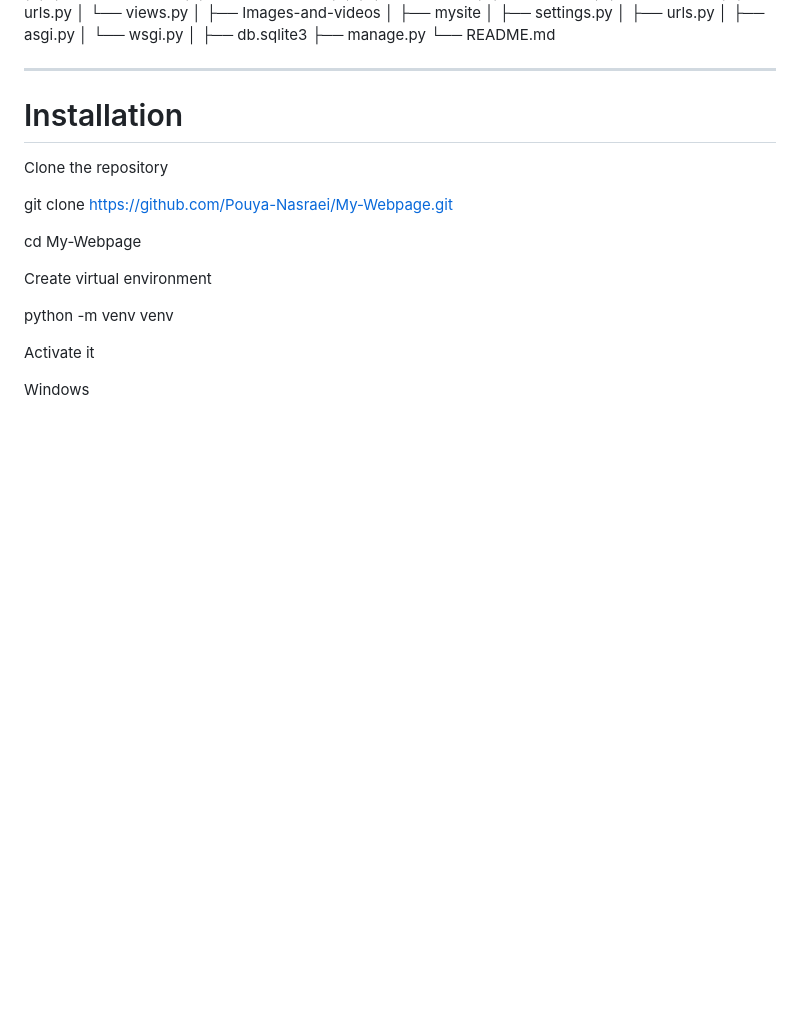
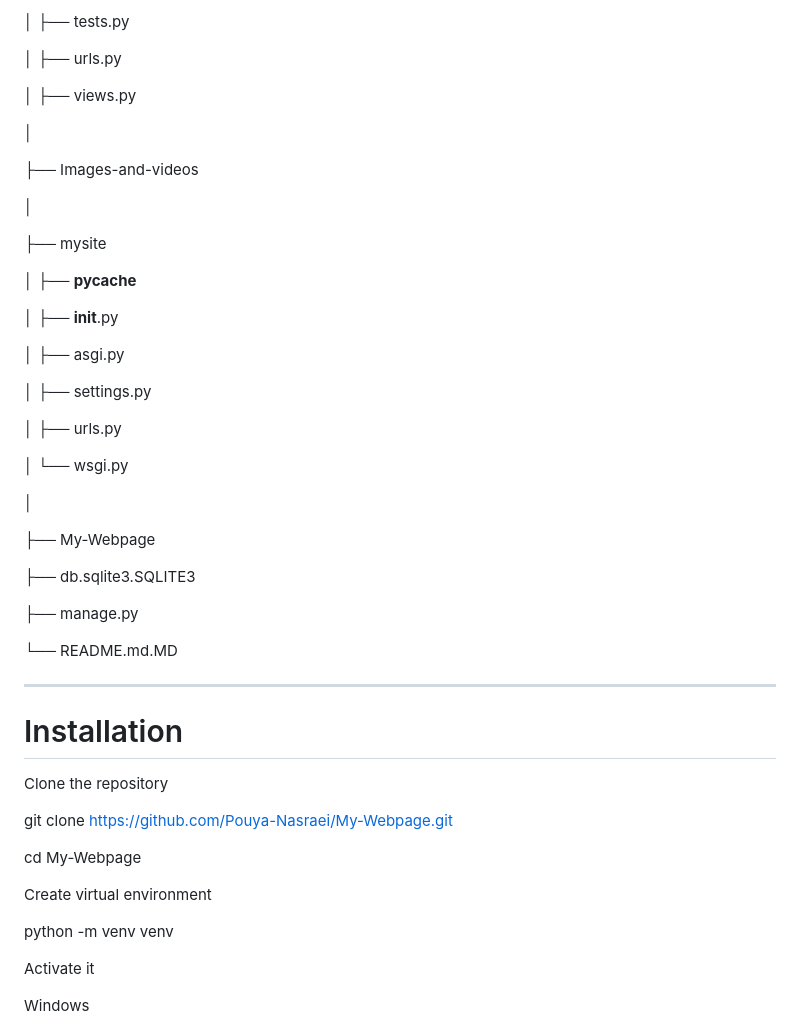
Before and after one commit to Pouya-Nasraei/My-Webpage, a Markdown page: README.md, the part around one of its changes. GitHub-like rendering; blank space fills up the shorter version.

Commit message:
Update README.md
Adjust the project tree

```diff
--- a/README.md
+++ b/README.md
@@ -226,15 +304,39 @@ My-Webpage
+│   ├── tests.py
+
+│   ├── urls.py
+
+│   ├── views.py
+
 │
+
 ├── Images-and-videos
+
 │
+
 ├── mysite
-│  ├── settings.py
-│  ├── urls.py
-│  ├── asgi.py
-│  └── wsgi.py
+
+│    ├── __pycache__
+
+│    ├── __init__.py
+
+│    ├── asgi.py
+
+│    ├── settings.py
+
+│    ├── urls.py
+
+│    └── wsgi.py
+
 │
-├── db.sqlite3
+
+├── My-Webpage
+
+├── db.sqlite3.SQLITE3
+
 ├── manage.py
-└── README.md
+
+└── README.md.MD
+
 
 ---
 
```
Also changed, not shown: other parts of README.md (+97 -19 lines).
